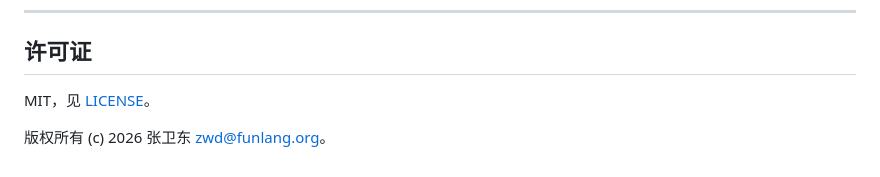
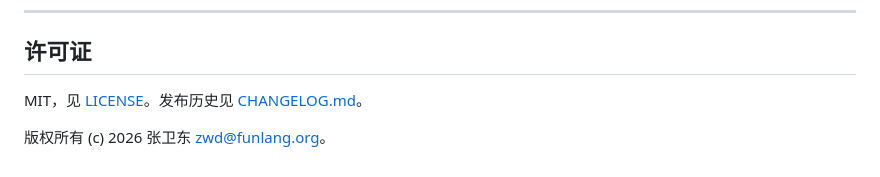
Before and after one commit to funlang/fun-ui, a Markdown page: README.zh.md, the part around the change. Drawn GitHub-style.

```diff
--- a/README.zh.md
+++ b/README.zh.md
@@ -252,6 +252,6 @@ WebSocket 连接。JavaScript 加载 `fun-bridge-ws.js`，它使用 `window.__ws
 
 ## 许可证
 
-MIT，见 [LICENSE](LICENSE)。
+MIT，见 [LICENSE](LICENSE)。发布历史见 [CHANGELOG.md](CHANGELOG.md)。
 
 版权所有 (c) 2026 张卫东 <zwd@funlang.org>。
```
Also changed, not shown: CHANGELOG.md (added, +41 -0 lines), README.md (+1 -1 lines).
